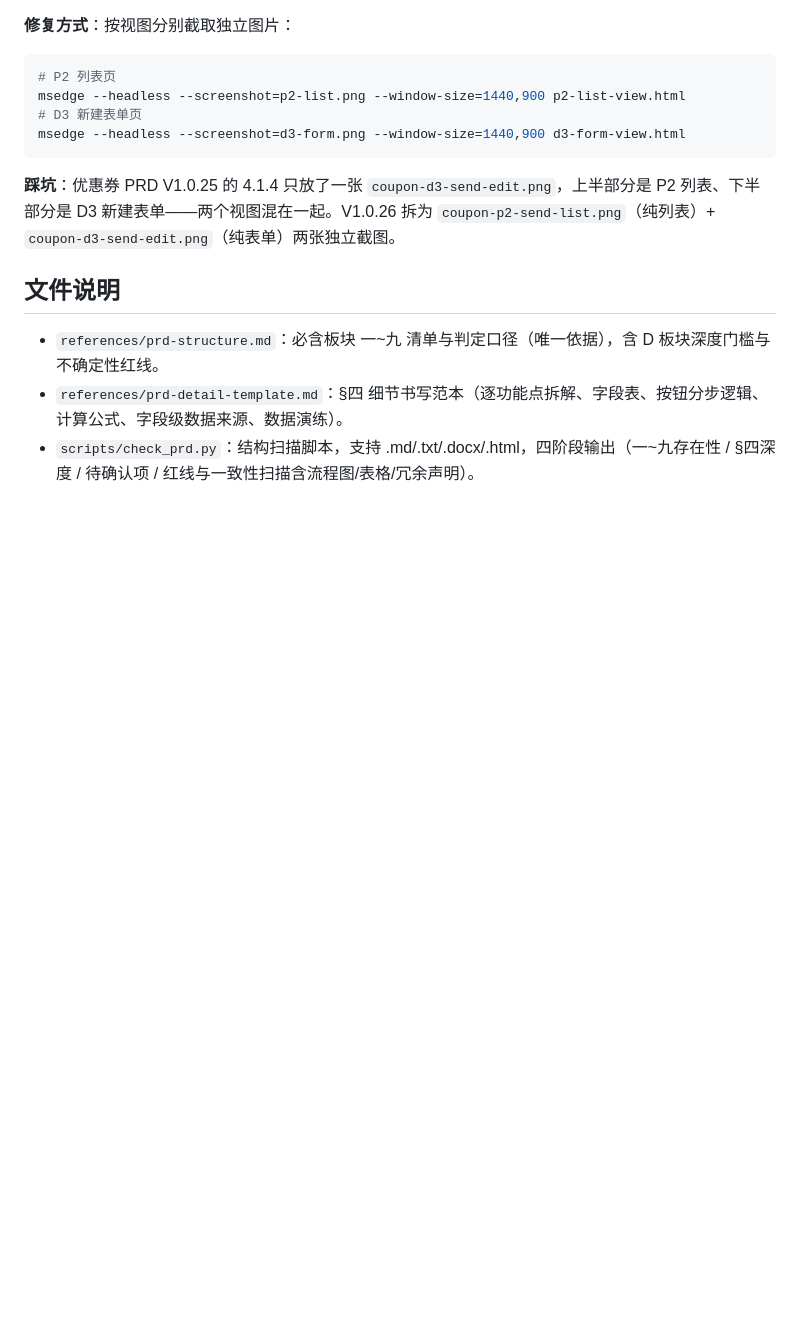
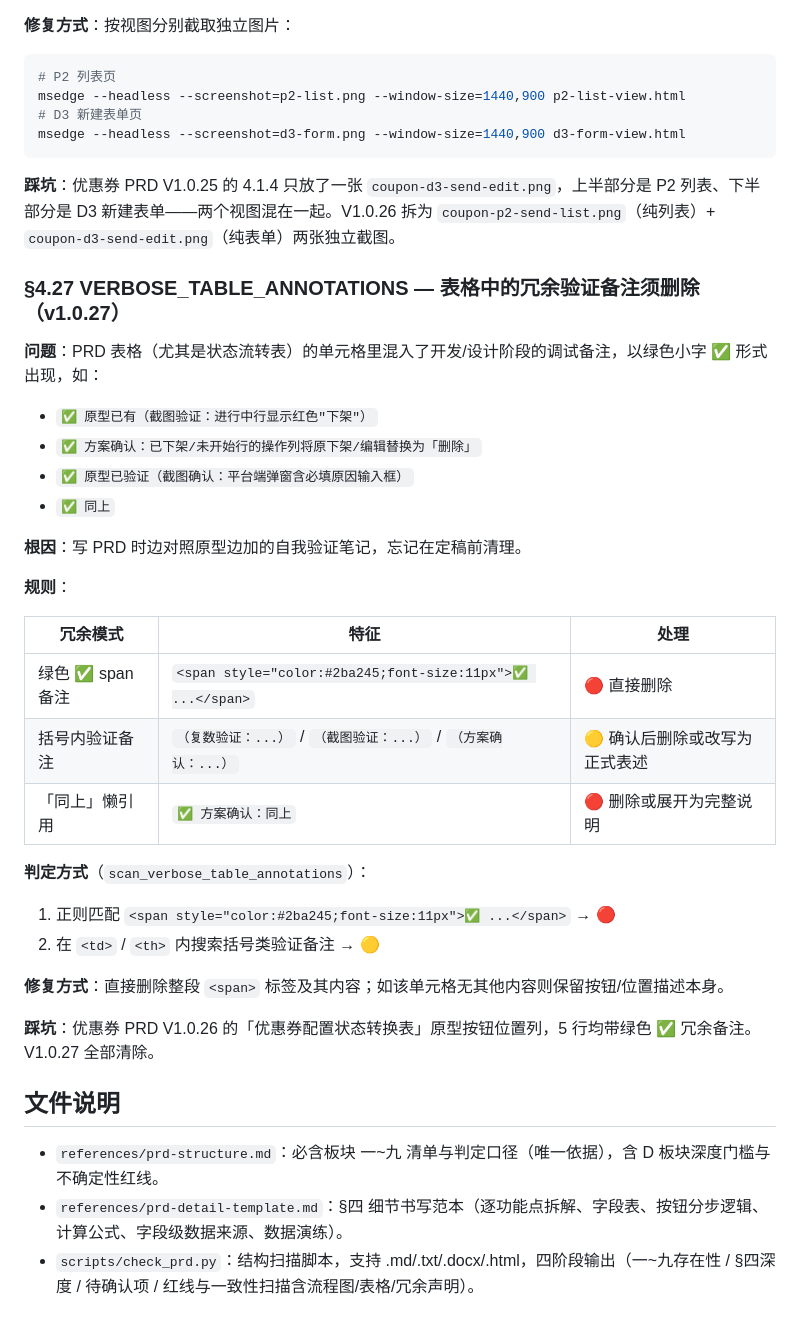
Before and after one commit to ddyuan-spec/workbuddy-skills, a Markdown page: prd-structure-checker/SKILL.md, the part around the change. Rendered like a GitHub page; blank space fills up the shorter version.

Commit message:
V1.0.27: sec4.27 VERBOSE_TABLE_ANNOTATIONS

```diff
--- a/prd-structure-checker/SKILL.md
+++ b/prd-structure-checker/SKILL.md
@@ -590,6 +590,32 @@ msedge --headless --screenshot=d3-form.png --window-size=1440,900 d3-form-view.h
 
 **踩坑**：优惠券 PRD V1.0.25 的 4.1.4 只放了一张 `coupon-d3-send-edit.png`，上半部分是 P2 列表、下半部分是 D3 新建表单——两个视图混在一起。V1.0.26 拆为 `coupon-p2-send-list.png`（纯列表）+ `coupon-d3-send-edit.png`（纯表单）两张独立截图。
 
+### §4.27 VERBOSE_TABLE_ANNOTATIONS — 表格中的冗余验证备注须删除（v1.0.27）
+
+**问题**：PRD 表格（尤其是状态流转表）的单元格里混入了开发/设计阶段的调试备注，以绿色小字 ✅ 形式出现，如：
+- `✅ 原型已有（截图验证：进行中行显示红色"下架"）`
+- `✅ 方案确认：已下架/未开始行的操作列将原下架/编辑替换为「删除」`
+- `✅ 原型已验证（截图确认：平台端弹窗含必填原因输入框）`
+- `✅ 同上`
+
+**根因**：写 PRD 时边对照原型边加的自我验证笔记，忘记在定稿前清理。
+
+**规则**：
+
+| 冗余模式 | 特征 | 处理 |
+|---------|------|------|
+| 绿色 ✅ span 备注 | `<span style="color:#2ba245;font-size:11px">✅ ...</span>` | 🔴 直接删除 |
+| 括号内验证备注 | `（复数验证：...）` / `（截图验证：...）` / `（方案确认：...）` | 🟡 确认后删除或改写为正式表述 |
+| 「同上」懒引用 | `✅ 方案确认：同上` | 🔴 删除或展开为完整说明 |
+
+**判定方式**（`scan_verbose_table_annotations`）：
+1. 正则匹配 `<span style="color:#2ba245;font-size:11px">✅ ...</span>` → 🔴
+2. 在 `<td>` / `<th>` 内搜索括号类验证备注 → 🟡
+
+**修复方式**：直接删除整段 `<span>` 标签及其内容；如该单元格无其他内容则保留按钮/位置描述本身。
+
+**踩坑**：优惠券 PRD V1.0.26 的「优惠券配置状态转换表」原型按钮位置列，5 行均带绿色 ✅ 冗余备注。V1.0.27 全部清除。
+
 ## 文件说明
 
 - `references/prd-structure.md`：必含板块 一~九 清单与判定口径（唯一依据），含 D 板块深度门槛与不确定性红线。
```
